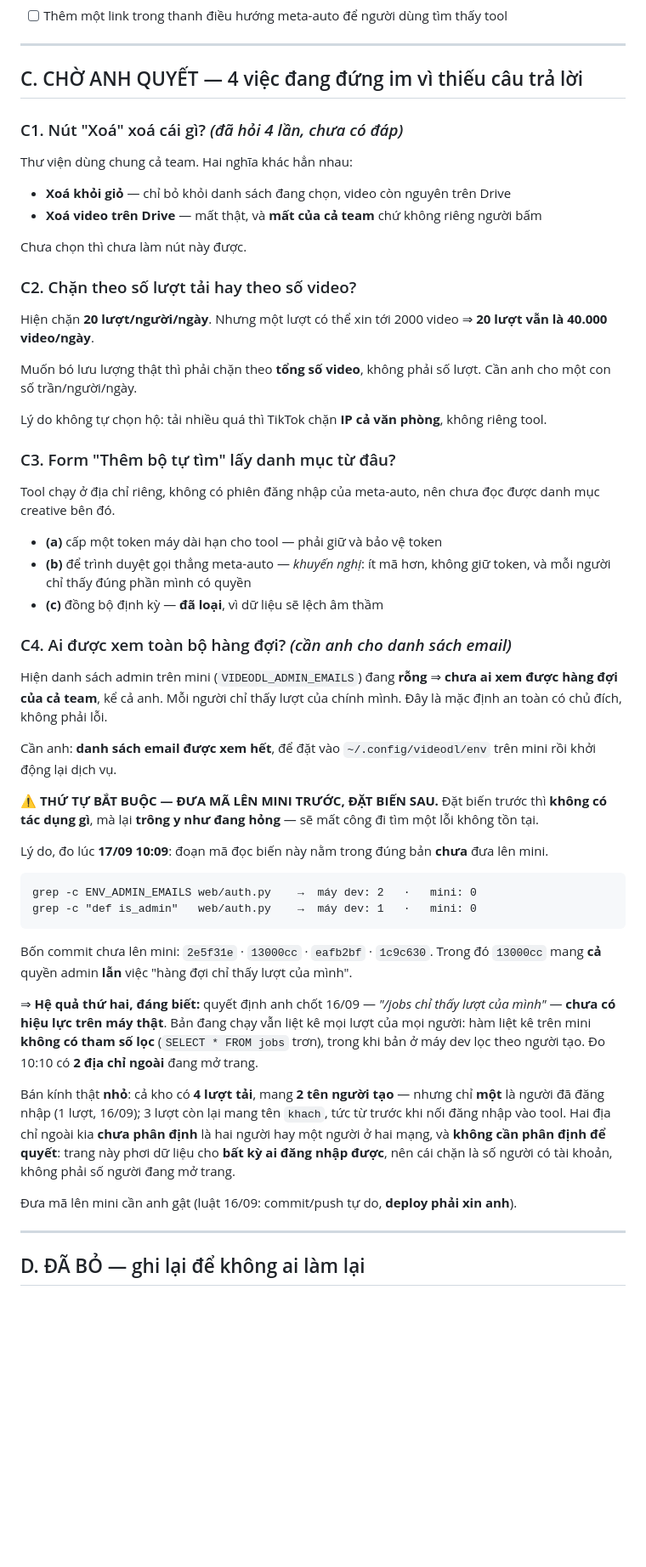
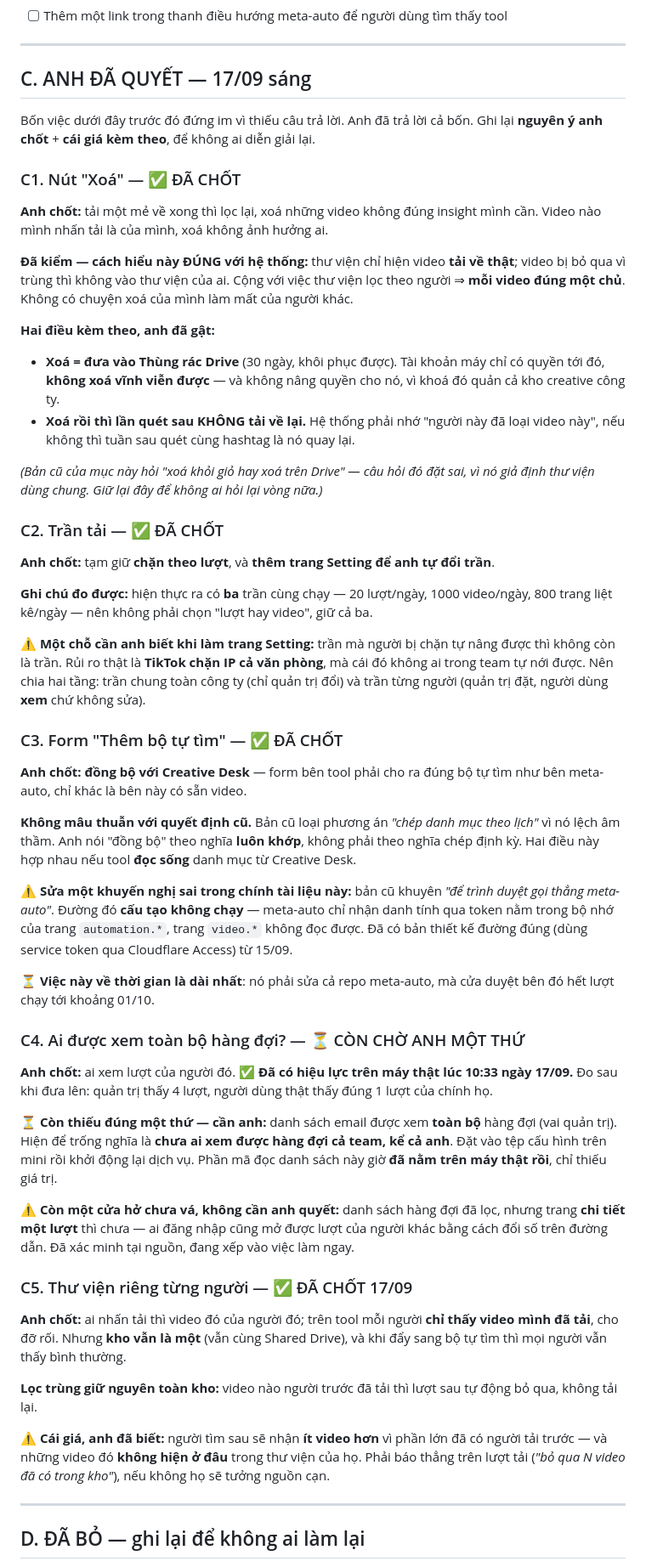
Before and after one commit to namhd-SG/video-download, a Markdown page: plans/260914-1412-tool-len-mini-va-domain/CHECKLIST-VAN-HANH.md, the part around the change. Shown at 85% size. Rendered like a GitHub page; blank space fills up the shorter version.

Commit message:
docs(checklist): record the four decisions and what each one costs

````diff
--- a/plans/260914-1412-tool-len-mini-va-domain/CHECKLIST-VAN-HANH.md
+++ b/plans/260914-1412-tool-len-mini-va-domain/CHECKLIST-VAN-HANH.md
@@ -74,68 +74,85 @@ Hiện chưa tách cookie theo người. Chưa xong nghĩa là **chưa mở cho
 
 ---
 
-## C. CHỜ ANH QUYẾT — 4 việc đang đứng im vì thiếu câu trả lời
+## C. ANH ĐÃ QUYẾT — 17/09 sáng
 
-### C1. Nút "Xoá" xoá cái gì? *(đã hỏi 4 lần, chưa có đáp)*
+Bốn việc dưới đây trước đó đứng im vì thiếu câu trả lời. Anh đã trả lời cả bốn.
+Ghi lại **nguyên ý anh chốt** + **cái giá kèm theo**, để không ai diễn giải lại.
 
-Thư viện dùng chung cả team. Hai nghĩa khác hẳn nhau:
+### C1. Nút "Xoá" — ✅ ĐÃ CHỐT
 
-- **Xoá khỏi giỏ** — chỉ bỏ khỏi danh sách đang chọn, video còn nguyên trên Drive
-- **Xoá video trên Drive** — mất thật, và **mất của cả team** chứ không riêng người bấm
+**Anh chốt:** tải một mẻ về xong thì lọc lại, xoá những video không đúng insight mình cần.
+Video nào mình nhấn tải là của mình, xoá không ảnh hưởng ai.
 
-Chưa chọn thì chưa làm nút này được.
+**Đã kiểm — cách hiểu này ĐÚNG với hệ thống:** thư viện chỉ hiện video **tải về thật**;
+video bị bỏ qua vì trùng thì không vào thư viện của ai. Cộng với việc thư viện lọc theo
+người ⇒ **mỗi video đúng một chủ**. Không có chuyện xoá của mình làm mất của người khác.
 
-### C2. Chặn theo số lượt tải hay theo số video?
+**Hai điều kèm theo, anh đã gật:**
+- **Xoá = đưa vào Thùng rác Drive** (30 ngày, khôi phục được). Tài khoản máy chỉ có quyền
+  tới đó, **không xoá vĩnh viễn được** — và không nâng quyền cho nó, vì khoá đó quản cả
+  kho creative công ty.
+- **Xoá rồi thì lần quét sau KHÔNG tải về lại.** Hệ thống phải nhớ "người này đã loại
+  video này", nếu không thì tuần sau quét cùng hashtag là nó quay lại.
 
-Hiện chặn **20 lượt/người/ngày**. Nhưng một lượt có thể xin tới 2000 video ⇒ **20 lượt vẫn là 40.000 video/ngày**.
+*(Bản cũ của mục này hỏi "xoá khỏi giỏ hay xoá trên Drive" — câu hỏi đó đặt sai, vì nó
+giả định thư viện dùng chung. Giữ lại đây để không ai hỏi lại vòng nữa.)*
 
-Muốn bó lưu lượng thật thì phải chặn theo **tổng số video**, không phải số lượt. Cần anh cho một con số trần/người/ngày.
+### C2. Trần tải — ✅ ĐÃ CHỐT
 
-Lý do không tự chọn hộ: tải nhiều quá thì TikTok chặn **IP cả văn phòng**, không riêng tool.
+**Anh chốt:** tạm giữ **chặn theo lượt**, và **thêm trang Setting để anh tự đổi trần**.
 
-### C3. Form "Thêm bộ tự tìm" lấy danh mục từ đâu?
+**Ghi chú đo được:** hiện thực ra có **ba** trần cùng chạy — 20 lượt/ngày, 1000 video/ngày,
+800 trang liệt kê/ngày — nên không phải chọn "lượt hay video", giữ cả ba.
 
-Tool chạy ở địa chỉ riêng, không có phiên đăng nhập của meta-auto, nên chưa đọc được danh mục creative bên đó.
+⚠ **Một chỗ cần anh biết khi làm trang Setting:** trần mà người bị chặn tự nâng được thì
+không còn là trần. Rủi ro thật là **TikTok chặn IP cả văn phòng**, mà cái đó không ai trong
+team tự nới được. Nên chia hai tầng: trần chung toàn công ty (chỉ quản trị đổi) và trần
+từng người (quản trị đặt, người dùng **xem** chứ không sửa).
 
-- **(a)** cấp một token máy dài hạn cho tool — phải giữ và bảo vệ token
-- **(b)** để trình duyệt gọi thẳng meta-auto — *khuyến nghị*: ít mã hơn, không giữ token, và mỗi người chỉ thấy đúng phần mình có quyền
-- **(c)** đồng bộ định kỳ — **đã loại**, vì dữ liệu sẽ lệch âm thầm
+### C3. Form "Thêm bộ tự tìm" — ✅ ĐÃ CHỐT
 
-### C4. Ai được xem toàn bộ hàng đợi? *(cần anh cho danh sách email)*
+**Anh chốt:** **đồng bộ với Creative Desk** — form bên tool phải cho ra đúng bộ tự tìm như
+bên meta-auto, chỉ khác là bên này có sẵn video.
 
-Hiện danh sách admin trên mini (`VIDEODL_ADMIN_EMAILS`) đang **rỗng** ⇒ **chưa ai xem được
-hàng đợi của cả team**, kể cả anh. Mỗi người chỉ thấy lượt của chính mình. Đây là mặc định
-an toàn có chủ đích, không phải lỗi.
+**Không mâu thuẫn với quyết định cũ.** Bản cũ loại phương án *"chép danh mục theo lịch"*
+vì nó lệch âm thầm. Anh nói "đồng bộ" theo nghĩa **luôn khớp**, không phải theo nghĩa
+chép định kỳ. Hai điều này hợp nhau nếu tool **đọc sống** danh mục từ Creative Desk.
 
-Cần anh: **danh sách email được xem hết**, để đặt vào `~/.config/videodl/env` trên mini rồi
-khởi động lại dịch vụ.
+⚠ **Sửa một khuyến nghị sai trong chính tài liệu này:** bản cũ khuyên *"để trình duyệt gọi
+thẳng meta-auto"*. Đường đó **cấu tạo không chạy** — meta-auto chỉ nhận danh tính qua
+token nằm trong bộ nhớ của trang `automation.*`, trang `video.*` không đọc được. Đã có
+bản thiết kế đường đúng (dùng service token qua Cloudflare Access) từ 15/09.
 
-⚠ **THỨ TỰ BẮT BUỘC — ĐƯA MÃ LÊN MINI TRƯỚC, ĐẶT BIẾN SAU.**
-Đặt biến trước thì **không có tác dụng gì**, mà lại **trông y như đang hỏng** — sẽ mất công
-đi tìm một lỗi không tồn tại.
+⏳ **Việc này về thời gian là dài nhất**: nó phải sửa cả repo meta-auto, mà cửa duyệt bên đó
+hết lượt chạy tới khoảng 01/10.
 
-Lý do, đo lúc **17/09 10:09**: đoạn mã đọc biến này nằm trong đúng bản **chưa** đưa lên mini.
+### C4. Ai được xem toàn bộ hàng đợi? — ⏳ CÒN CHỜ ANH MỘT THỨ
 
-```
-grep -c ENV_ADMIN_EMAILS web/auth.py    →  máy dev: 2   ·   mini: 0
-grep -c "def is_admin"   web/auth.py    →  máy dev: 1   ·   mini: 0
-```
+**Anh chốt:** ai xem lượt của người đó. ✅ **Đã có hiệu lực trên máy thật lúc 10:33 ngày 17/09.**
+Đo sau khi đưa lên: quản trị thấy 4 lượt, người dùng thật thấy đúng 1 lượt của chính họ.
 
-Bốn commit chưa lên mini: `2e5f31e` · `13000cc` · `eafb2bf` · `1c9c630`. Trong đó `13000cc`
-mang **cả** quyền admin **lẫn** việc "hàng đợi chỉ thấy lượt của mình".
+⏳ **Còn thiếu đúng một thứ — cần anh:** danh sách email được xem **toàn bộ** hàng đợi
+(vai quản trị). Hiện để trống nghĩa là **chưa ai xem được hàng đợi cả team, kể cả anh**.
+Đặt vào tệp cấu hình trên mini rồi khởi động lại dịch vụ. Phần mã đọc danh sách này giờ
+**đã nằm trên máy thật rồi**, chỉ thiếu giá trị.
 
-⇒ **Hệ quả thứ hai, đáng biết:** quyết định anh chốt 16/09 — *"/jobs chỉ thấy lượt của
-mình"* — **chưa có hiệu lực trên máy thật**. Bản đang chạy vẫn liệt kê mọi lượt của mọi
-người: hàm liệt kê trên mini **không có tham số lọc** (`SELECT * FROM jobs` trơn), trong khi
-bản ở máy dev lọc theo người tạo. Đo 10:10 có **2 địa chỉ ngoài** đang mở trang.
+⚠ **Còn một cửa hở chưa vá, không cần anh quyết:** danh sách hàng đợi đã lọc, nhưng trang
+**chi tiết một lượt** thì chưa — ai đăng nhập cũng mở được lượt của người khác bằng cách
+đổi số trên đường dẫn. Đã xác minh tại nguồn, đang xếp vào việc làm ngay.
 
-Bán kính thật **nhỏ**: cả kho có **4 lượt tải**, mang **2 tên người tạo** — nhưng chỉ **một**
-là người đã đăng nhập (1 lượt, 16/09); 3 lượt còn lại mang tên `khach`, tức từ trước khi nối
-đăng nhập vào tool. Hai địa chỉ ngoài kia **chưa phân định** là hai người hay một người ở
-hai mạng, và **không cần phân định để quyết**: trang này phơi dữ liệu cho **bất kỳ ai đăng
-nhập được**, nên cái chặn là số người có tài khoản, không phải số người đang mở trang.
+### C5. Thư viện riêng từng người — ✅ ĐÃ CHỐT 17/09
 
-Đưa mã lên mini cần anh gật (luật 16/09: commit/push tự do, **deploy phải xin anh**).
+**Anh chốt:** ai nhấn tải thì video đó của người đó; trên tool mỗi người **chỉ thấy video
+mình đã tải**, cho đỡ rối. Nhưng **kho vẫn là một** (vẫn cùng Shared Drive), và khi đẩy
+sang bộ tự tìm thì mọi người vẫn thấy bình thường.
+
+**Lọc trùng giữ nguyên toàn kho:** video nào người trước đã tải thì lượt sau tự động bỏ qua,
+không tải lại.
+
+⚠ **Cái giá, anh đã biết:** người tìm sau sẽ nhận **ít video hơn** vì phần lớn đã có người
+tải trước — và những video đó **không hiện ở đâu** trong thư viện của họ. Phải báo thẳng
+trên lượt tải (*"bỏ qua N video đã có trong kho"*), nếu không họ sẽ tưởng nguồn cạn.
 
 ---
 
````
